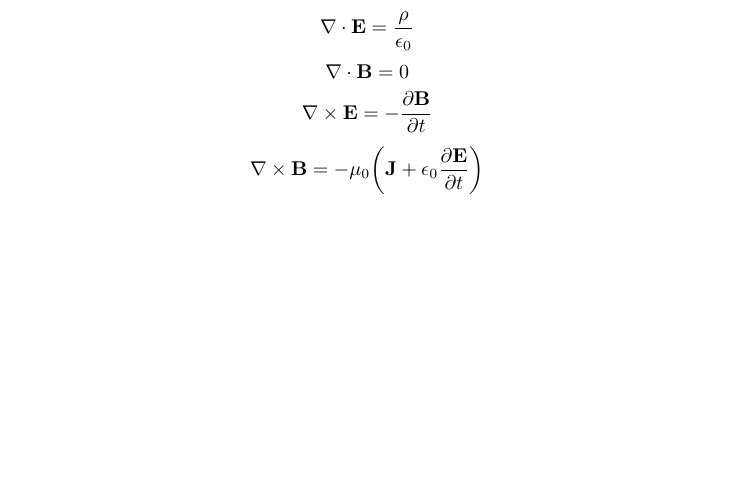
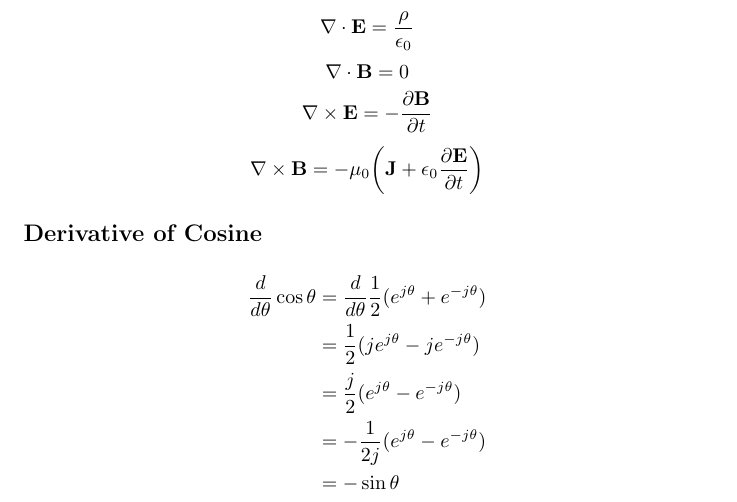
Before and after one commit to uclaacm/hack-tooling-series, a LaTeX problem sheet (session-n-latex/example/main.tex): part of page 2 of 2, cut so that both start at the same text, the shorter picture padded with empty space. Compiled offline with pdfLaTeX.

Commit message:
Finish most content

```diff
--- a/session-n-latex/example/main.tex
+++ b/session-n-latex/example/main.tex
@@ -80,4 +80,15 @@
       +\epsilon_0\frac{\partial\mathbf{E}}{\partial t}\bigg)
   \]
 
+\subsection*{Derivative of Cosine}
+
+\begin{align*}
+  \frac{d}{d\theta}\cos\theta
+  &=\frac{d}{d\theta}\frac12(e^{j\theta} + e^{-j\theta})\\
+  &=\frac12(je^{j\theta}-je^{-j\theta})\\
+  &=\frac{j}2(e^{j\theta}-e^{-j\theta})\\
+  &=-\frac1{2j}(e^{j\theta}-e^{-j\theta})\\
+  &=-\sin\theta
+\end{align*}
+
 \end{document}
```
Also changed, not shown: session-n-latex/README.md, session-n-latex/images/piazza.png (added), session-n-latex/images/stackexchange.png (added).
